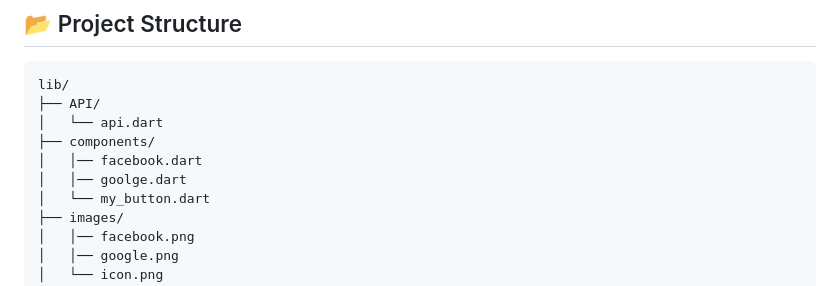
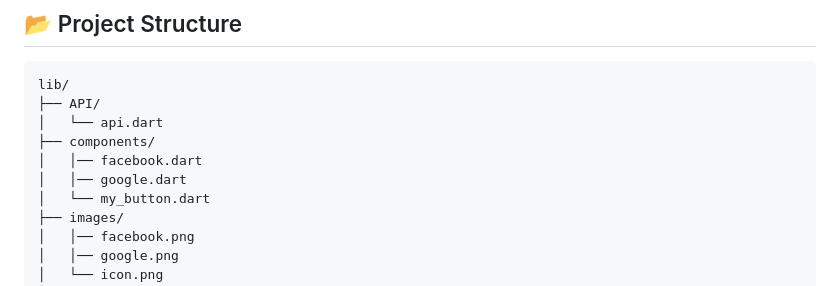
Before and after one commit to Touti-Sudo/MealMaster, a Markdown page: README.md, the part around the change. Drawn GitHub-style.

```diff
--- a/README.md
+++ b/README.md
@@ -101,7 +101,7 @@ lib/
 │   └── api.dart
 ├── components/
 │   │── facebook.dart
-│   │── goolge.dart
+│   │── google.dart
 │   └── my_button.dart
 ├── images/
 │   │── facebook.png
```
